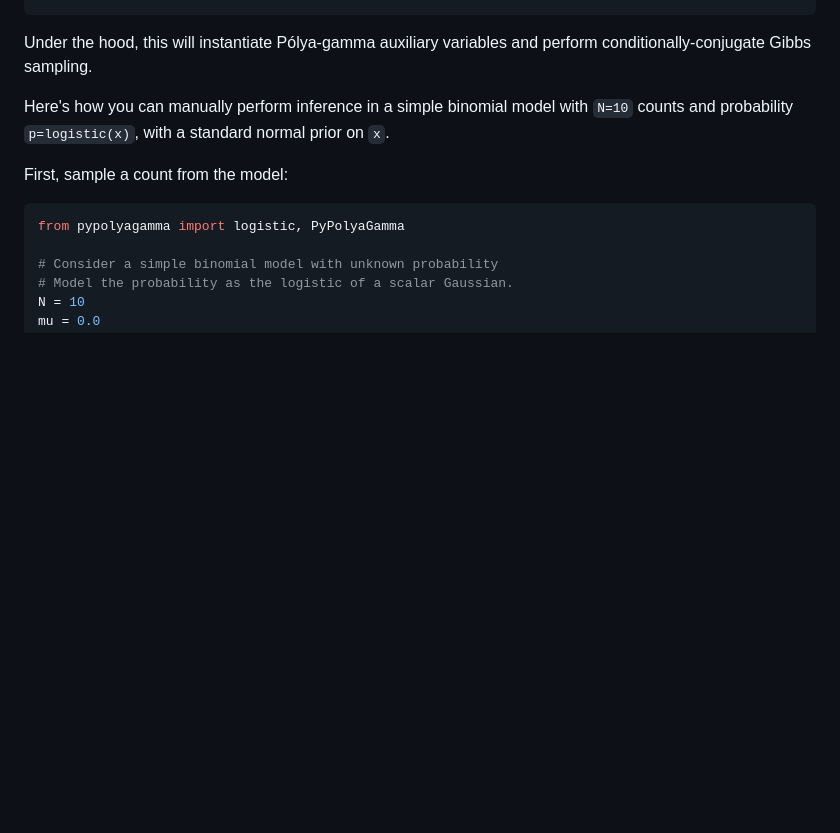
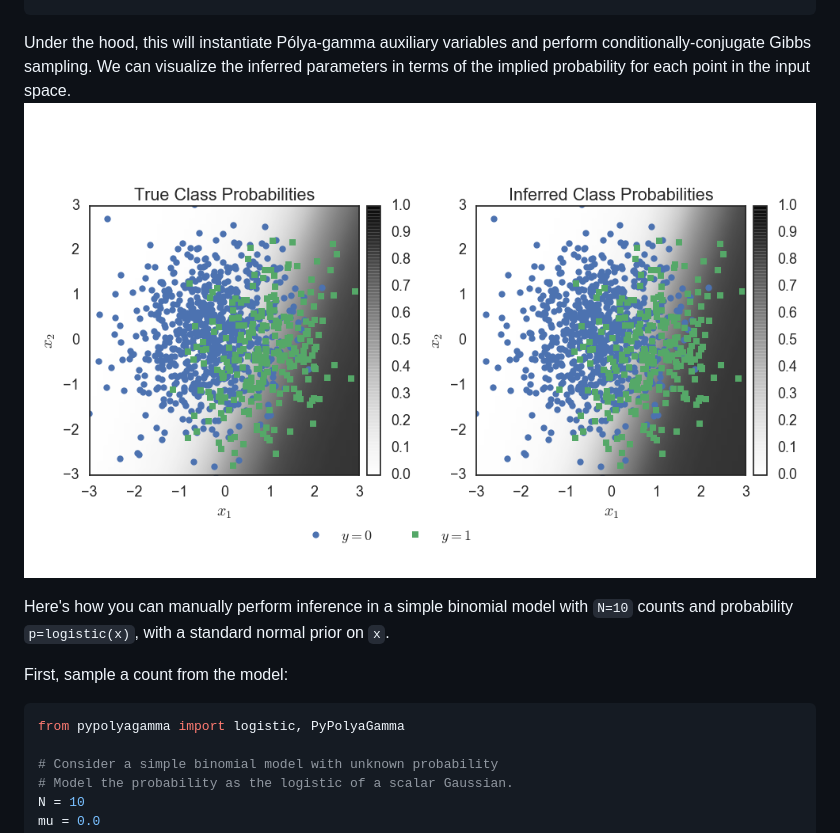
Before and after one commit to slinderman/pypolyagamma, a Markdown page: README.md, the part around the change. GitHub-like rendering; pictures changed too: aux/bernoulli_regression.png (added); blank space fills up the shorter version.

Commit message:
adding bernoulli regression example

````diff
--- a/README.md
+++ b/README.md
@@ -62,7 +62,12 @@ for _ in range(100):
    samples.append((reg.A, reg.b))
 ```
 Under the hood, this will instantiate Pólya-gamma auxiliary variables
-and perform conditionally-conjugate Gibbs sampling.
+and perform conditionally-conjugate Gibbs sampling. We can visualize
+the inferred parameters in terms of the implied probability for each
+point in the input space.
+![Bernoulli Regression](https://raw.githubusercontent.com/slinderman/pypolyagamma/simplegsl/aux/bernoulli_regression.png)
+
+
 
 Here's how you can manually perform inference in a simple binomial model
 with `N=10` counts and probability `p=logistic(x)`, with
````
Also changed, not shown: 1 other file.
